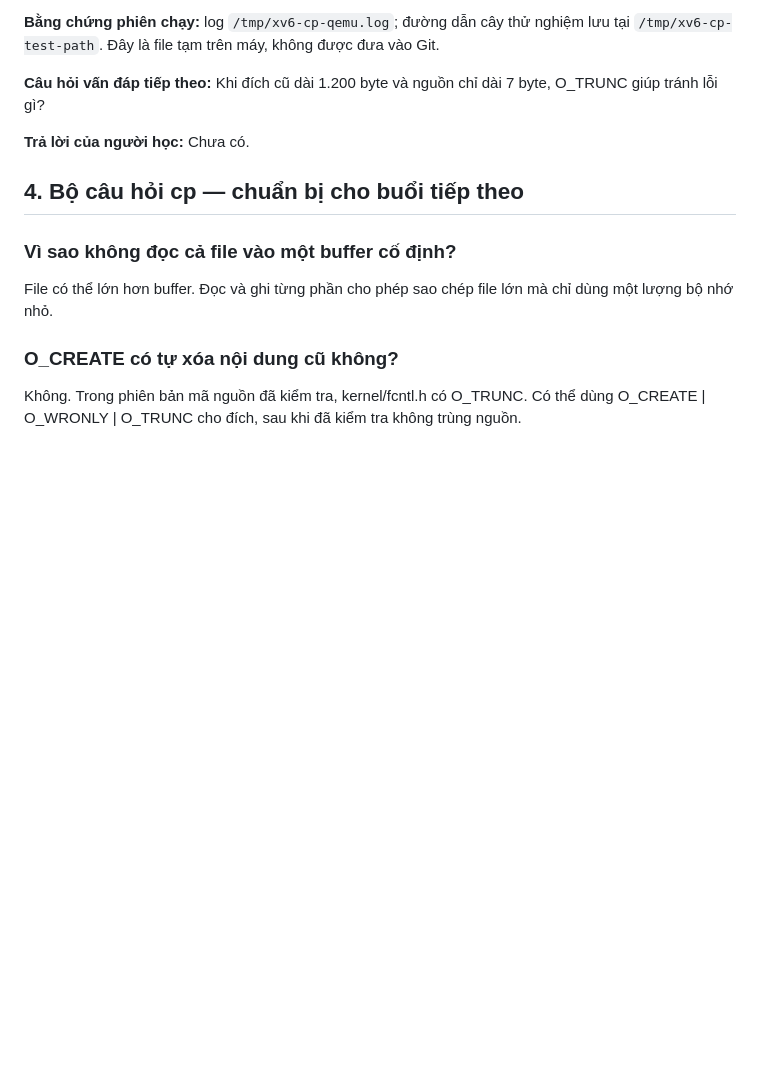
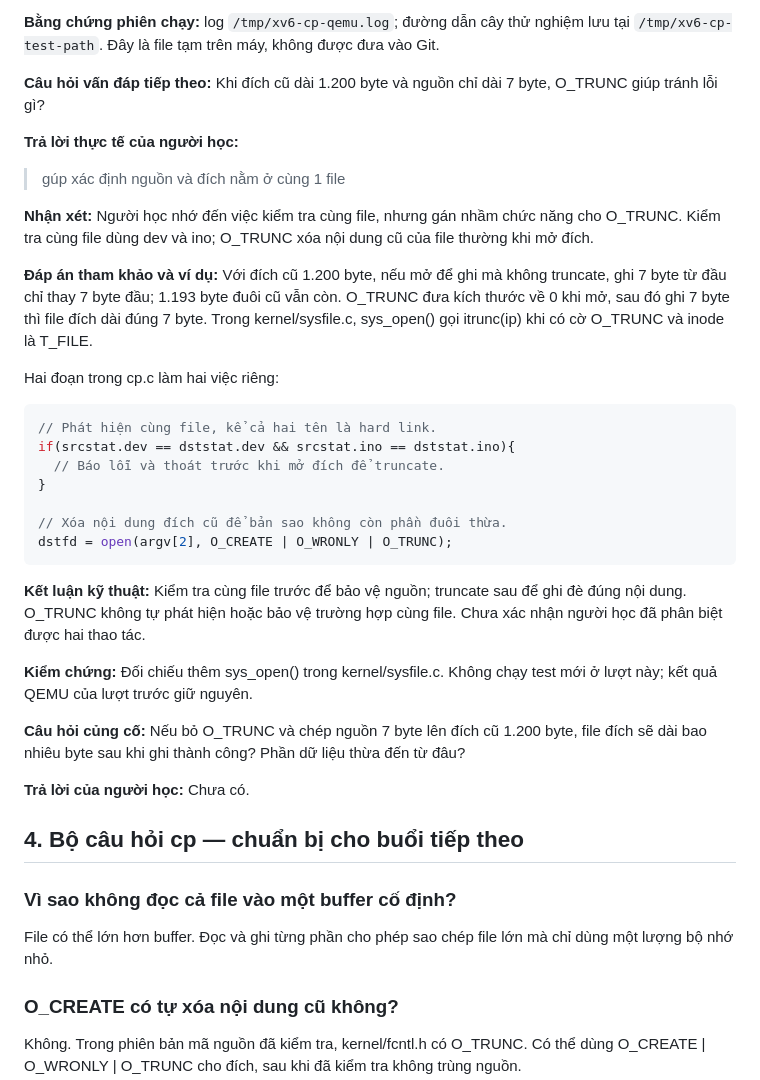
Before and after one commit to Hoaiduc195/os-xv6, a Markdown page: docs/van-dap-cp-diff.md, the part around the change. Rendered like a GitHub page; blank space fills up the shorter version.

Commit message:
docs: distinguish truncation from same-file checks

````diff
--- a/docs/van-dap-cp-diff.md
+++ b/docs/van-dap-cp-diff.md
@@ -313,6 +313,32 @@ Kết thúc chương trình kiểm thử có dòng `ALL CP TESTS PASSED`. Không
 
 **Câu hỏi vấn đáp tiếp theo:** Khi đích cũ dài 1.200 byte và nguồn chỉ dài 7 byte, O_TRUNC giúp tránh lỗi gì?
 
+**Trả lời thực tế của người học:**
+
+> gúp xác định nguồn và đích nằm ở cùng 1 file
+
+**Nhận xét:** Người học nhớ đến việc kiểm tra cùng file, nhưng gán nhầm chức năng cho O_TRUNC. Kiểm tra cùng file dùng dev và ino; O_TRUNC xóa nội dung cũ của file thường khi mở đích.
+
+**Đáp án tham khảo và ví dụ:** Với đích cũ 1.200 byte, nếu mở để ghi mà không truncate, ghi 7 byte từ đầu chỉ thay 7 byte đầu; 1.193 byte đuôi cũ vẫn còn. O_TRUNC đưa kích thước về 0 khi mở, sau đó ghi 7 byte thì file đích dài đúng 7 byte. Trong kernel/sysfile.c, sys_open() gọi itrunc(ip) khi có cờ O_TRUNC và inode là T_FILE.
+
+Hai đoạn trong cp.c làm hai việc riêng:
+
+```c
+// Phát hiện cùng file, kể cả hai tên là hard link.
+if(srcstat.dev == dststat.dev && srcstat.ino == dststat.ino){
+  // Báo lỗi và thoát trước khi mở đích để truncate.
+}
+
+// Xóa nội dung đích cũ để bản sao không còn phần đuôi thừa.
+dstfd = open(argv[2], O_CREATE | O_WRONLY | O_TRUNC);
+```
+
+**Kết luận kỹ thuật:** Kiểm tra cùng file trước để bảo vệ nguồn; truncate sau để ghi đè đúng nội dung. O_TRUNC không tự phát hiện hoặc bảo vệ trường hợp cùng file. Chưa xác nhận người học đã phân biệt được hai thao tác.
+
+**Kiểm chứng:** Đối chiếu thêm sys_open() trong kernel/sysfile.c. Không chạy test mới ở lượt này; kết quả QEMU của lượt trước giữ nguyên.
+
+**Câu hỏi củng cố:** Nếu bỏ O_TRUNC và chép nguồn 7 byte lên đích cũ 1.200 byte, file đích sẽ dài bao nhiêu byte sau khi ghi thành công? Phần dữ liệu thừa đến từ đâu?
+
 **Trả lời của người học:** Chưa có.
 
 ## 4. Bộ câu hỏi cp — chuẩn bị cho buổi tiếp theo
````
